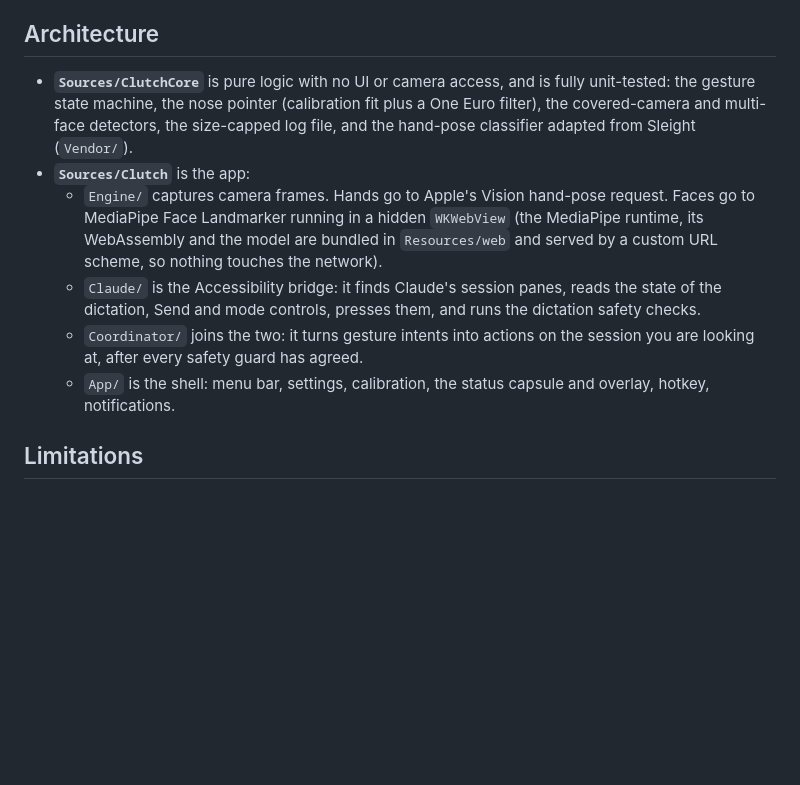
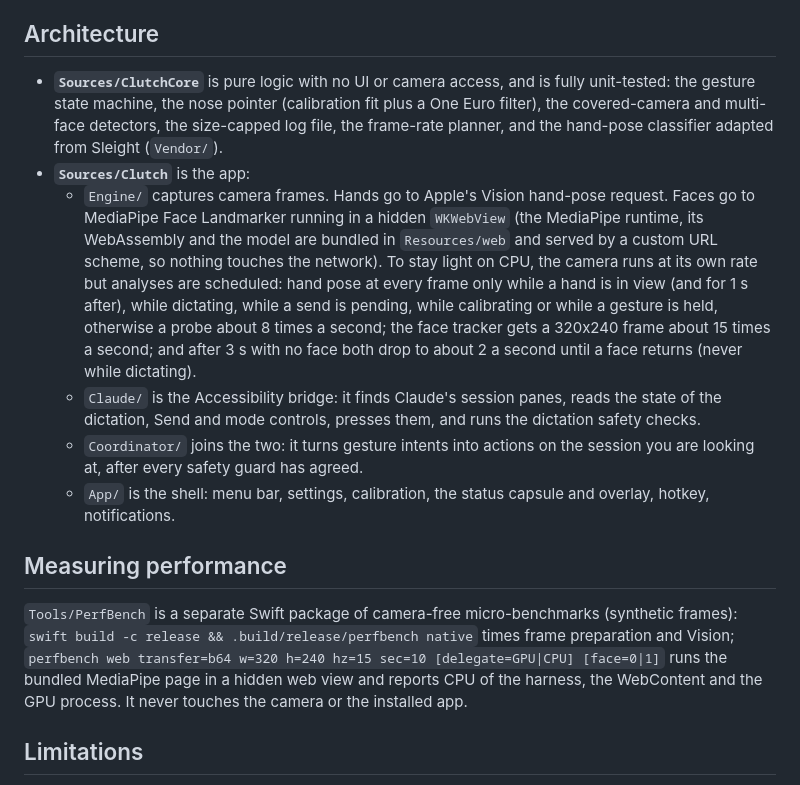
Before and after one commit to HirdayGupta/ensemble, a Markdown page: README.md, the part around the change. Drawn GitHub-style; blank space fills up the shorter version.

Commit message:
README: frame-rate scheduling and PerfBench
Co-Authored-By: Claude Sonnet 5.5 <noreply@anthropic.com>

```diff
--- a/README.md
+++ b/README.md
@@ -95,12 +95,16 @@ swift test --enable-swift-testing -Xswiftc -F -Xswiftc $F -Xlinker -F -Xlinker $
 
 ## Architecture
 
-- **`Sources/ClutchCore`** is pure logic with no UI or camera access, and is fully unit-tested: the gesture state machine, the nose pointer (calibration fit plus a One Euro filter), the covered-camera and multi-face detectors, the size-capped log file, and the hand-pose classifier adapted from Sleight (`Vendor/`).
+- **`Sources/ClutchCore`** is pure logic with no UI or camera access, and is fully unit-tested: the gesture state machine, the nose pointer (calibration fit plus a One Euro filter), the covered-camera and multi-face detectors, the size-capped log file, the frame-rate planner, and the hand-pose classifier adapted from Sleight (`Vendor/`).
 - **`Sources/Clutch`** is the app:
-  - `Engine/` captures camera frames. Hands go to Apple's Vision hand-pose request. Faces go to MediaPipe Face Landmarker running in a hidden `WKWebView` (the MediaPipe runtime, its WebAssembly and the model are bundled in `Resources/web` and served by a custom URL scheme, so nothing touches the network).
+  - `Engine/` captures camera frames. Hands go to Apple's Vision hand-pose request. Faces go to MediaPipe Face Landmarker running in a hidden `WKWebView` (the MediaPipe runtime, its WebAssembly and the model are bundled in `Resources/web` and served by a custom URL scheme, so nothing touches the network). To stay light on CPU, the camera runs at its own rate but analyses are scheduled: hand pose at every frame only while a hand is in view (and for 1 s after), while dictating, while a send is pending, while calibrating or while a gesture is held, otherwise a probe about 8 times a second; the face tracker gets a 320x240 frame about 15 times a second; and after 3 s with no face both drop to about 2 a second until a face returns (never while dictating).
   - `Claude/` is the Accessibility bridge: it finds Claude's session panes, reads the state of the dictation, Send and mode controls, presses them, and runs the dictation safety checks.
   - `Coordinator/` joins the two: it turns gesture intents into actions on the session you are looking at, after every safety guard has agreed.
   - `App/` is the shell: menu bar, settings, calibration, the status capsule and overlay, hotkey, notifications.
+
+## Measuring performance
+
+`Tools/PerfBench` is a separate Swift package of camera-free micro-benchmarks (synthetic frames): `swift build -c release && .build/release/perfbench native` times frame preparation and Vision; `perfbench web transfer=b64 w=320 h=240 hz=15 sec=10 [delegate=GPU|CPU] [face=0|1]` runs the bundled MediaPipe page in a hidden web view and reports CPU of the harness, the WebContent and the GPU process. It never touches the camera or the installed app.
 
 ## Limitations
 
```
